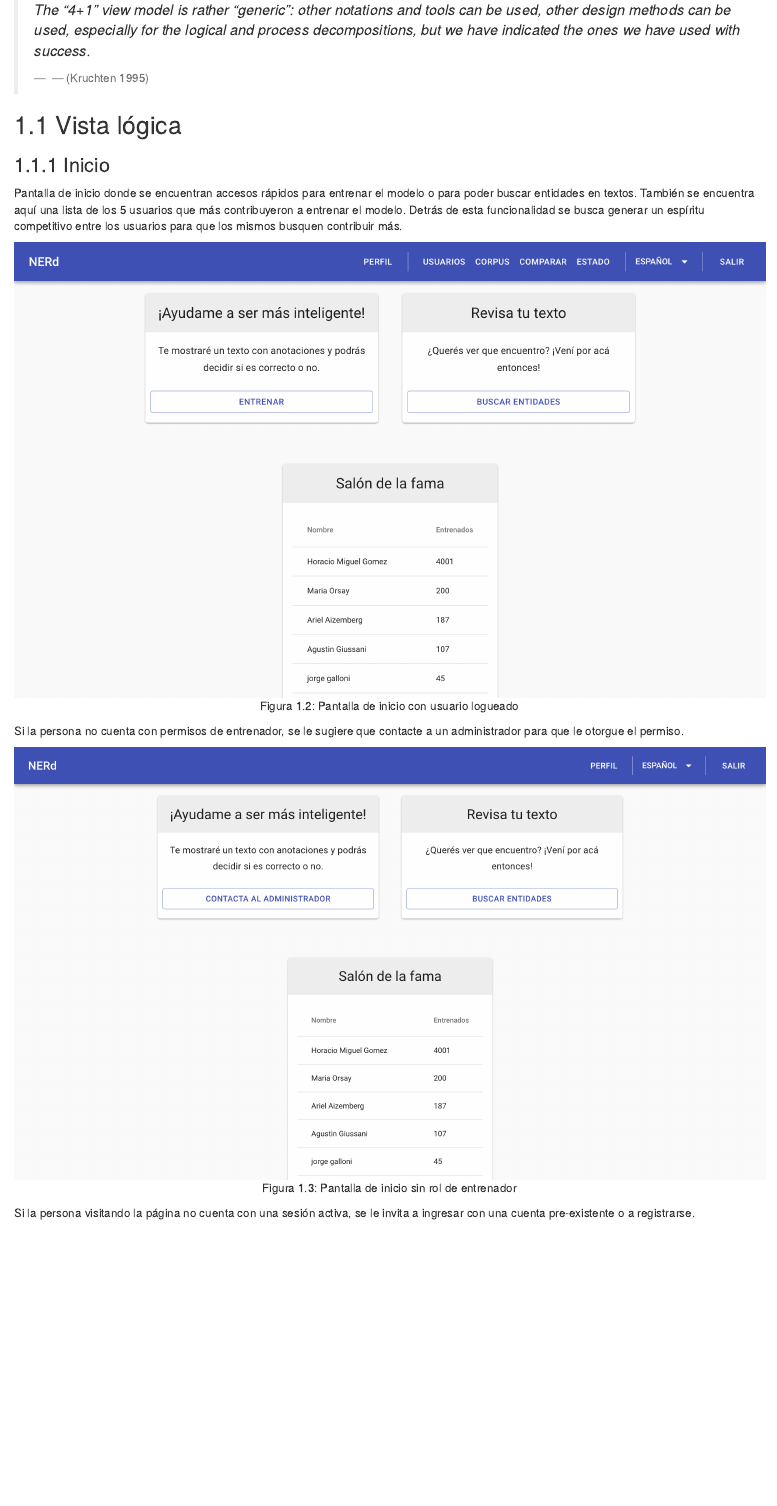
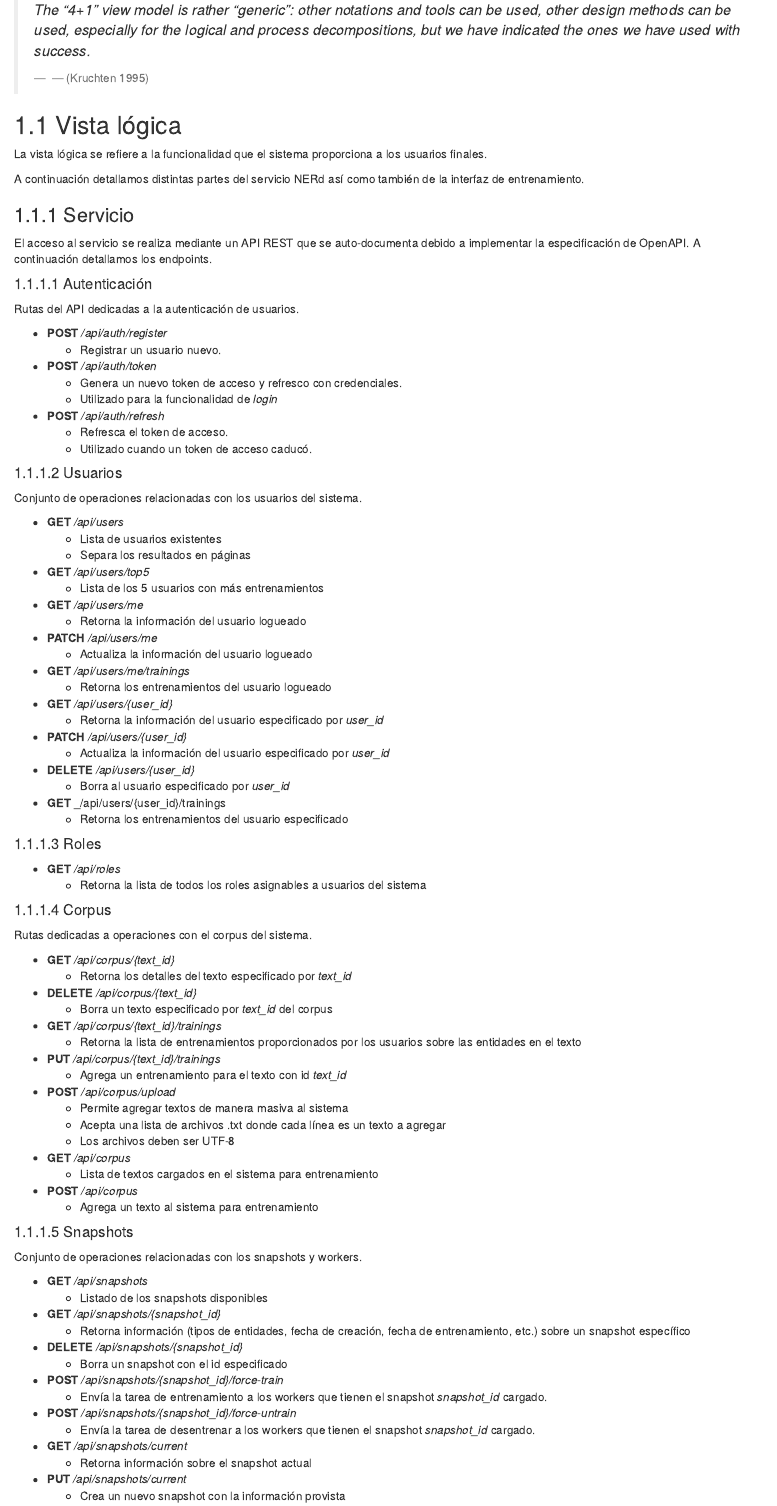
Before and after one commit to qcho/nerd-pf, an R Markdown document (04-implementation.Rmd): the page in a window 1100 px wide, from 720 px down. Rendered offline with R 4.5, knitr and Pandoc, with nearby package versions; drawn as R Markdown's standard HTML page in place of the format the file asks for.

Commit message:
Add API documentation

```diff
--- a/04-implementation.Rmd
+++ b/04-implementation.Rmd
@@ -18,6 +18,96 @@ Este modelo nos permite describir la aplicación de una manera genérica y orden
 
 ## Vista lógica
 
+La vista lógica se refiere a la funcionalidad que el sistema proporciona a los usuarios finales.
+
+A continuación detallamos distintas partes del servicio NERd así como también de la interfaz de entrenamiento.
+
 <!-- Los diagramas UML se utilizan para representar la vista lógica e incluyen diagramas de clase y diagramas de estado. -->
 
-### Inicio
+### Servicio
+
+El acceso al servicio se realiza mediante un API REST que se auto-documenta debido a implementar la especificación de OpenAPI.
+A continuación detallamos los endpoints.
+
+#### Autenticación
+
+Rutas del API dedicadas a la autenticación de usuarios.
+
+* **POST** _/api/auth/register_
+    * Registrar un usuario nuevo.
+
+* **POST** _/api/auth/token_
+    * Genera un nuevo token de acceso y refresco con credenciales.
+    * Utilizado para la funcionalidad de _login_
+* **POST** _/api/auth/refresh_
+    * Refresca el token de acceso.
+    * Utilizado cuando un token de acceso caducó.
+
+#### Usuarios
+
+Conjunto de operaciones relacionadas con los usuarios del sistema.
+
+* **GET** _/api/users_
+    * Lista de usuarios existentes
+    * Separa los resultados en páginas
+* **GET** _/api/users/top5_
+    * Lista de los 5 usuarios con más entrenamientos
+* **GET** _/api/users/me_
+    * Retorna la información del usuario logueado
+* **PATCH** _/api/users/me_
+    * Actualiza la información del usuario logueado
+* **GET** _/api/users/me/trainings_
+    * Retorna los entrenamientos del usuario logueado
+* **GET** _/api/users/\{user\_id\}_
+    * Retorna la información del usuario especificado por _user\_id_
+* **PATCH** _/api/users/\{user\_id\}_
+    * Actualiza la información del usuario especificado por _user\_id_
+* **DELETE** _/api/users/\{user\_id\}_
+    * Borra al usuario especificado por _user\_id_
+* **GET** _/api/users/\{user\_id\}/trainings
+    * Retorna los entrenamientos del usuario especificado
+
+#### Roles
+
+* **GET** _/api/roles_
+    * Retorna la lista de todos los roles asignables a usuarios del sistema
+
+#### Corpus
+
+Rutas dedicadas a operaciones con el corpus del sistema.
+
+* **GET** _/api/corpus/\{text\_id\}_
+    * Retorna los detalles del texto especificado por _text\_id_
+* **DELETE** _/api/corpus/\{text\_id\}_
+    * Borra un texto especificado por _text\_id_ del corpus
+* **GET** _/api/corpus/\{text\_id\}/trainings_
+    * Retorna la lista de entrenamientos proporcionados por los usuarios sobre las entidades en el texto
+* **PUT** _/api/corpus/\{text\_id\}/trainings_
+    * Agrega un entrenamiento para el texto con id _text_id_
+* **POST** _/api/corpus/upload_
+    * Permite agregar textos de manera masiva al sistema
+    * Acepta una lista de archivos .txt donde cada línea es un texto a agregar
+    * Los archivos deben ser UTF-8
+* **GET** _/api/corpus_
+    * Lista de textos cargados en el sistema para entrenamiento
+* **POST** _/api/corpus_
+    * Agrega un texto al sistema para entrenamiento
+
+#### Snapshots
+
+Conjunto de operaciones relacionadas con los snapshots y workers.
+
+* **GET** _/api/snapshots_
+    * Listado de los snapshots disponibles
+* **GET** _/api/snapshots/\{snapshot_id}_
+    * Retorna información (tipos de entidades, fecha de creación, fecha de entrenamiento, etc.) sobre un snapshot específico
+* **DELETE** _/api/snapshots/\{snapshot_id}_
+    * Borra un snapshot con el id especificado
+* **POST** _/api/snapshots/\{snapshot_id}/force-train_
+    * Envía la tarea de entrenamiento a los workers que tienen el snapshot _snapshot_id_ cargado.
+* **POST** _/api/snapshots/\{snapshot_id}/force-untrain_
+    * Envía la tarea de desentrenar a los workers que tienen el snapshot _snapshot_id_ cargado.
+* **GET** _/api/snapshots/current_
+    * Retorna información sobre el snapshot actual
+* **PUT** _/api/snapshots/current_
+    * Crea un nuevo snapshot con la información provista
```
Also changed, not shown: 04-implementation.Rmd (68 more changed lines).
